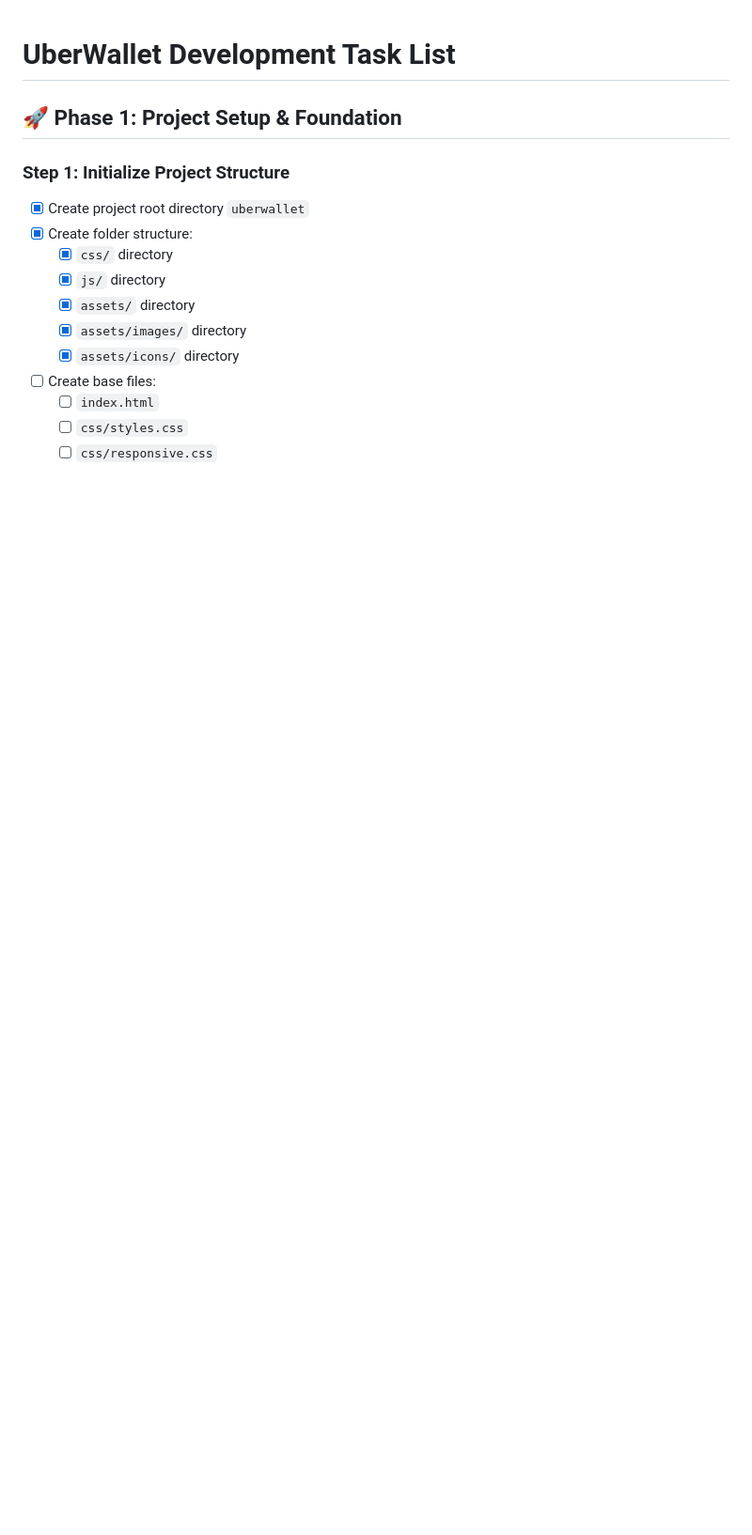
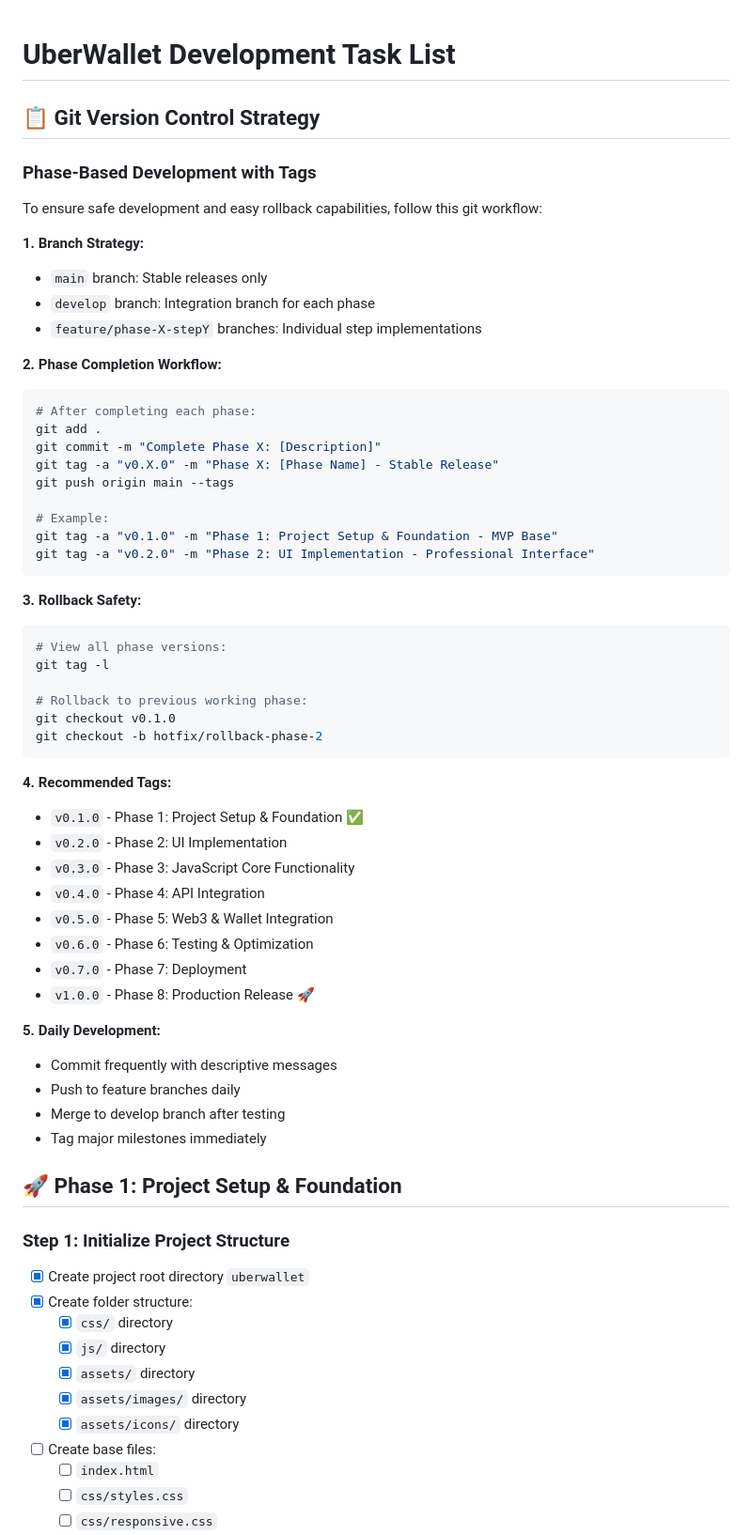
Before and after one commit to JanKuehne/uberwallet, a Markdown page: docs/TASKS.md, the part around one of its changes. Shown at 94% size. GitHub-like rendering; blank space fills up the shorter version.

Commit message:
Add comprehensive git version control strategy
- Add phase-based development workflow with tagged releases
- Include branch strategy for safe development
- Add rollback safety procedures with git tags
- Define recommended version tags for each phase (v0.1.0 through v1.0.0)
- Add phase completion checklist for systematic development
- Update development best practices with git workflow

This ensures safe development with ability to rollback to any working phase.

🤖 Generated with [Claude Code](https://claude.ai/code)

Co-Authored-By: Claude <noreply@anthropic.com>

````diff
--- a/docs/TASKS.md
+++ b/docs/TASKS.md
@@ -1,4 +1,53 @@
 # UberWallet Development Task List
+
+## 📋 Git Version Control Strategy
+
+### Phase-Based Development with Tags
+To ensure safe development and easy rollback capabilities, follow this git workflow:
+
+**1. Branch Strategy:**
+- `main` branch: Stable releases only
+- `develop` branch: Integration branch for each phase
+- `feature/phase-X-stepY` branches: Individual step implementations
+
+**2. Phase Completion Workflow:**
+```bash
+# After completing each phase:
+git add .
+git commit -m "Complete Phase X: [Description]"
+git tag -a "v0.X.0" -m "Phase X: [Phase Name] - Stable Release"
+git push origin main --tags
+
+# Example:
+git tag -a "v0.1.0" -m "Phase 1: Project Setup & Foundation - MVP Base"
+git tag -a "v0.2.0" -m "Phase 2: UI Implementation - Professional Interface"
+```
+
+**3. Rollback Safety:**
+```bash
+# View all phase versions:
+git tag -l
+
+# Rollback to previous working phase:
+git checkout v0.1.0
+git checkout -b hotfix/rollback-phase-2
+```
+
+**4. Recommended Tags:**
+- `v0.1.0` - Phase 1: Project Setup & Foundation ✅
+- `v0.2.0` - Phase 2: UI Implementation
+- `v0.3.0` - Phase 3: JavaScript Core Functionality
+- `v0.4.0` - Phase 4: API Integration
+- `v0.5.0` - Phase 5: Web3 & Wallet Integration
+- `v0.6.0` - Phase 6: Testing & Optimization
+- `v0.7.0` - Phase 7: Deployment
+- `v1.0.0` - Phase 8: Production Release 🚀
+
+**5. Daily Development:**
+- Commit frequently with descriptive messages
+- Push to feature branches daily
+- Merge to develop branch after testing
+- Tag major milestones immediately
 
 ## 🚀 Phase 1: Project Setup & Foundation
 
````
Also changed, not shown: other parts of docs/TASKS.md (+23 -5 lines).
